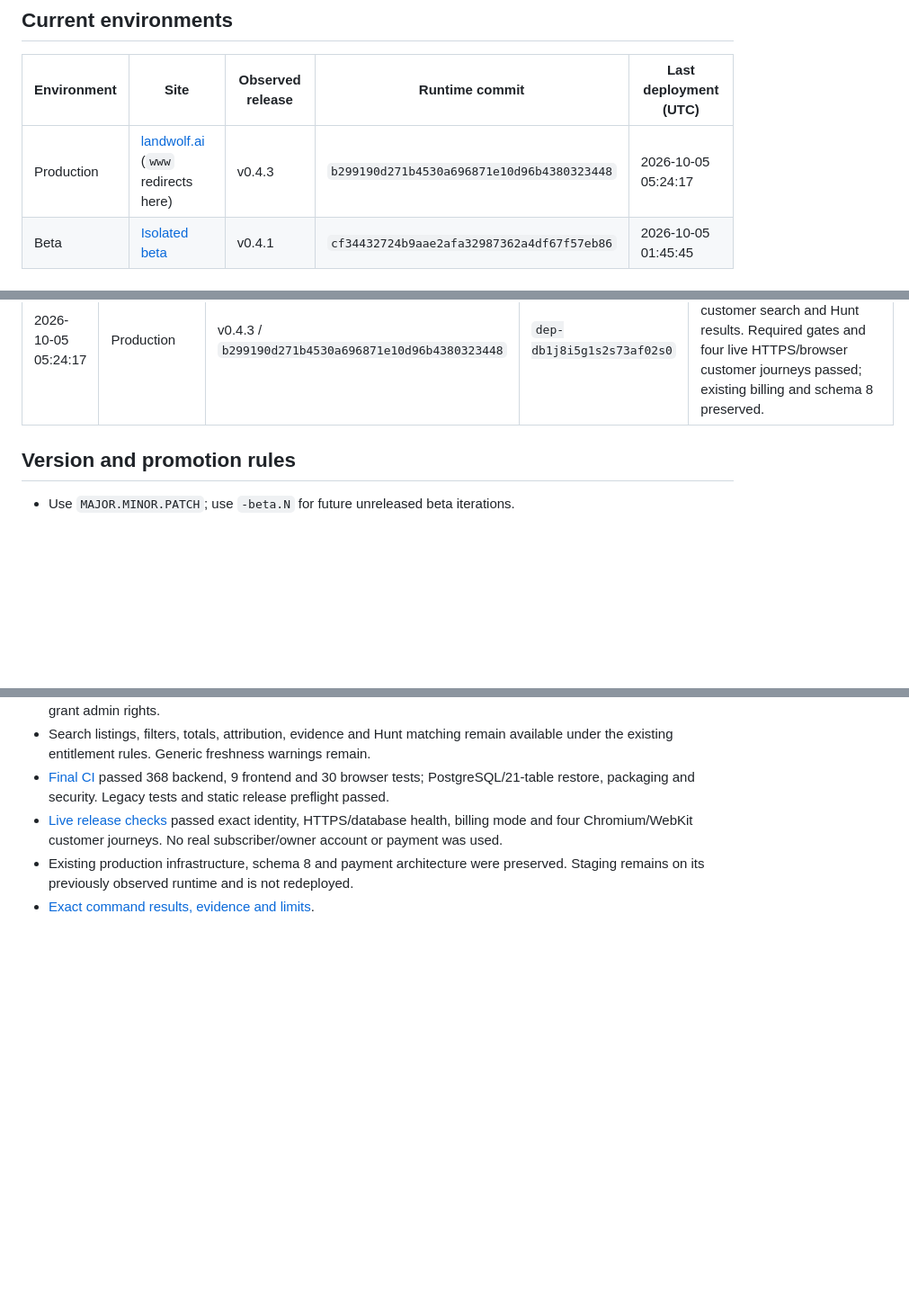
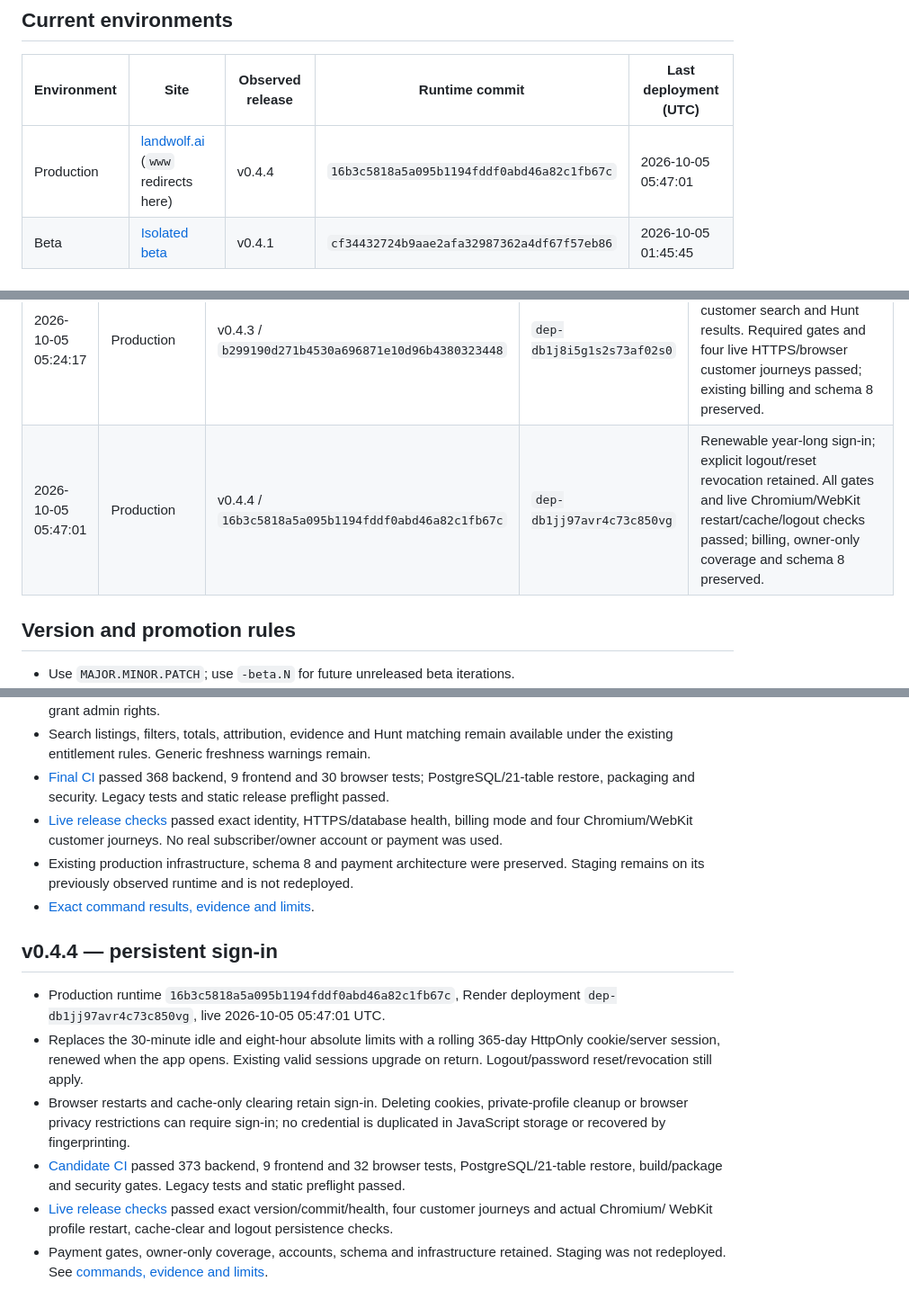
Before and after one commit to lupu-spec/Landwolf, a Markdown page: RELEASES.md, 3 parts joined by grey strips. Shown at 90% size. GitHub-like rendering; blank space fills up the shorter version.

Commit message:
Record observed v0.4.4 persistent sign-in deployment and live browser verification

```diff
--- a/RELEASES.md
+++ b/RELEASES.md
@@ -7,7 +7,7 @@ Check each site's `/api/version` for the running version and immutable commit.
 
 | Environment | Site | Observed release | Runtime commit | Last deployment (UTC) |
 | --- | --- | --- | --- | --- |
-| Production | [landwolf.ai](https://landwolf.ai/) (`www` redirects here) | v0.4.3 | `b299190d271b4530a696871e10d96b4380323448` | 2026-10-05 05:24:17 |
+| Production | [landwolf.ai](https://landwolf.ai/) (`www` redirects here) | v0.4.4 | `16b3c5818a5a095b1194fddf0abd46a82c1fb67c` | 2026-10-05 05:47:01 |
 | Beta | [Isolated beta](https://landwolf-premium-staging.onrender.com/) | v0.4.1 | `cf34432724b9aae2afa32987362a4df67f57eb86` | 2026-10-05 01:45:45 |
 
 ## v0.4.0-beta.3 — Hunt result cards, live in isolated beta
@@ -122,6 +122,7 @@ Append deployments below only after Render reports them live and HTTPS checks su
 | 2026-10-04 19:37:40 | Beta | v0.4.0-beta.7 / `4f52057d6499d420f6cfce6a9e97b1baa29d0dfe` | `dep-db1alfh42hec73epuo7g` | Investor feedback pilot, additive schema v7, required gates and four live HTTPS/browser journeys passed. |
 | 2026-10-04 19:40:41 | Production | v0.4.0-beta.7 / `4f52057d6499d420f6cfce6a9e97b1baa29d0dfe` | `dep-db1amtou01pc73djnmm0` | Exact staging-tested commit promoted; schema v7, identity/health, www redirect and four live HTTPS/browser journeys passed. |
 | 2026-10-05 05:24:17 | Production | v0.4.3 / `b299190d271b4530a696871e10d96b4380323448` | `dep-db1j8i5g1s2s73af02s0` | Owner-only Data coverage UI/API; identical eligible-customer search and Hunt results. Required gates and four live HTTPS/browser customer journeys passed; existing billing and schema 8 preserved. |
+| 2026-10-05 05:47:01 | Production | v0.4.4 / `16b3c5818a5a095b1194fddf0abd46a82c1fb67c` | `dep-db1jj97avr4c73c850vg` | Renewable year-long sign-in; explicit logout/reset revocation retained. All gates and live Chromium/WebKit restart/cache/logout checks passed; billing, owner-only coverage and schema 8 preserved. |
 
 ## Version and promotion rules
 
@@ -229,3 +230,22 @@ The staging environment row was reconciled with its existing Render deployment
 - Existing production infrastructure, schema 8 and payment architecture were
   preserved. Staging remains on its previously observed runtime and is not redeployed.
 - [Exact command results, evidence and limits](beta/docs/OWNER_COVERAGE_RELEASE.md).
+
+## v0.4.4 — persistent sign-in
+
+- Production runtime `16b3c5818a5a095b1194fddf0abd46a82c1fb67c`,
+  Render deployment `dep-db1jj97avr4c73c850vg`, live 2026-10-05 05:47:01 UTC.
+- Replaces the 30-minute idle and eight-hour absolute limits with a rolling
+  365-day HttpOnly cookie/server session, renewed when the app opens. Existing
+  valid sessions upgrade on return. Logout/password reset/revocation still apply.
+- Browser restarts and cache-only clearing retain sign-in. Deleting cookies,
+  private-profile cleanup or browser privacy restrictions can require sign-in;
+  no credential is duplicated in JavaScript storage or recovered by fingerprinting.
+- [Candidate CI](https://github.com/lupu-spec/Landwolf/actions/runs/37268825471)
+  passed 373 backend, 9 frontend and 32 browser tests, PostgreSQL/21-table restore,
+  build/package and security gates. Legacy tests and static preflight passed.
+- [Live release checks](https://github.com/lupu-spec/Landwolf/actions/runs/37269249419)
+  passed exact version/commit/health, four customer journeys and actual Chromium/
+  WebKit profile restart, cache-clear and logout persistence checks.
+- Payment gates, owner-only coverage, accounts, schema and infrastructure retained.
+  Staging was not redeployed. See [commands, evidence and limits](beta/docs/PERSISTENT_SIGN_IN_RELEASE.md).
```
Also changed, not shown: beta/docs/PERSISTENT_SIGN_IN_RELEASE.md (added, +114 -0 lines), beta/docs/VERIFICATION.md (+14 -0 lines).
